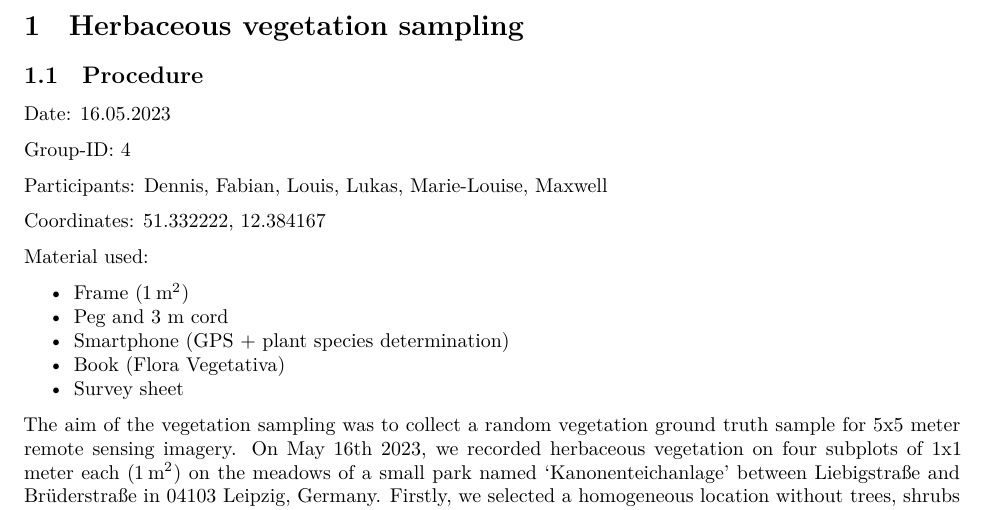
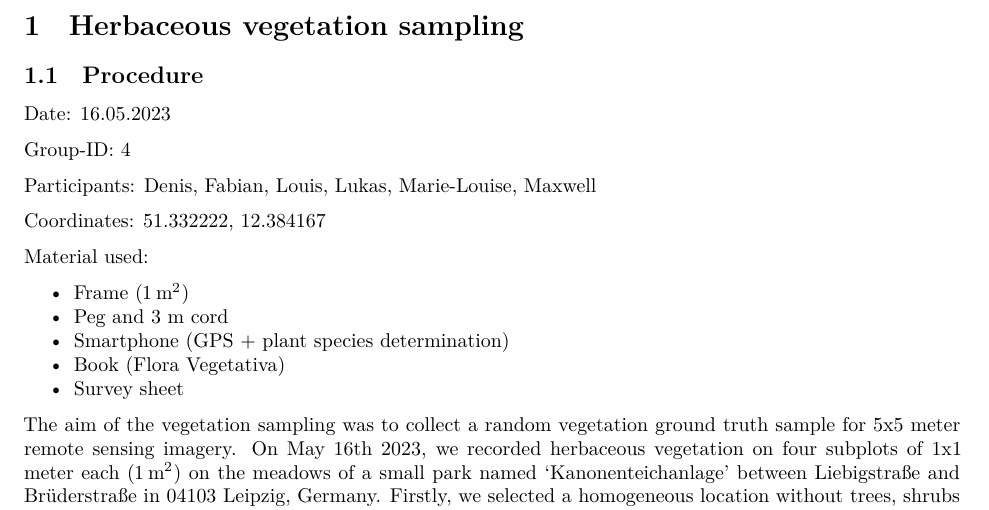
Before and after one commit to yum-yab/ground_truthing_module, a Quarto document (submission_1/submission_1.qmd): part of page 2 of 10, cut so that both start at the same text. Rendered offline with R 4.5, knitr and Pandoc in place of Quarto, then LaTeX, with nearby package versions.

Commit message:
Fixed my name

```diff
--- a/submission_1/submission_1.qmd
+++ b/submission_1/submission_1.qmd
@@ -35,7 +35,7 @@ Date: 16.05.2023
 
 Group-ID: 4
 
-Participants: Dennis, Fabian, Louis, Lukas, Marie-Louise, Maxwell
+Participants: Denis, Fabian, Louis, Lukas, Marie-Louise, Maxwell
 
 Coordinates: 51.332222, 12.384167
 
```
